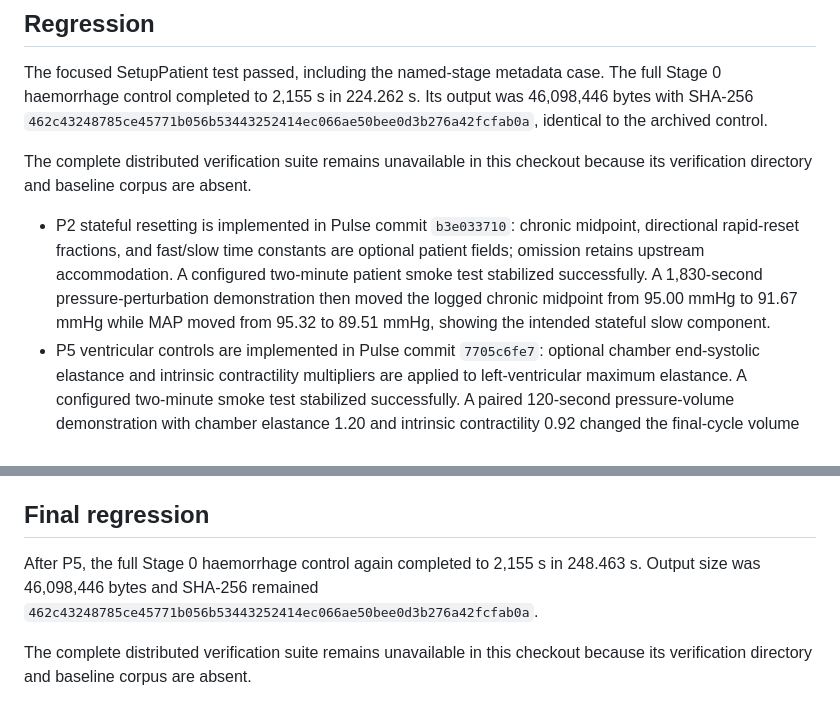
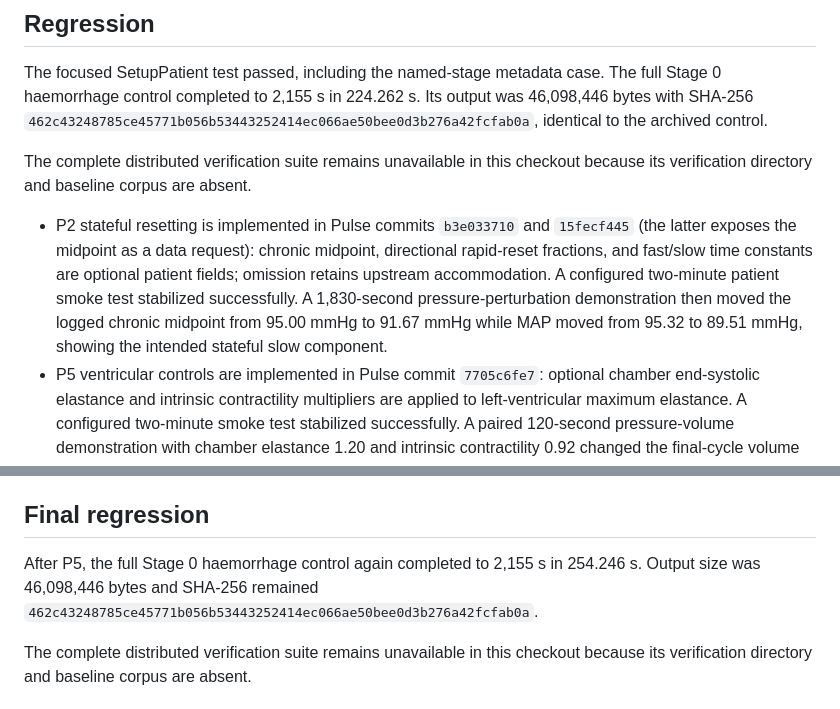
Before and after one commit to Naijaoracle/htn-coupling, a Markdown page: docs/STAGE7_IMPLEMENTATION_STATUS.md, 2 parts joined by grey strips. GitHub-like rendering.

Commit message:
docs: record final Stage 0 regression after P2 output logging

```diff
--- a/docs/STAGE7_IMPLEMENTATION_STATUS.md
+++ b/docs/STAGE7_IMPLEMENTATION_STATUS.md
@@ -12,7 +12,7 @@ The focused SetupPatient test passed, including the named-stage metadata case. T
 
 The complete distributed verification suite remains unavailable in this checkout because its verification directory and baseline corpus are absent.
 
-- P2 stateful resetting is implemented in Pulse commit `b3e033710`: chronic midpoint, directional rapid-reset fractions, and fast/slow time constants are optional patient fields; omission retains upstream accommodation. A configured two-minute patient smoke test stabilized successfully. A 1,830-second pressure-perturbation demonstration then moved the logged chronic midpoint from 95.00 mmHg to 91.67 mmHg while MAP moved from 95.32 to 89.51 mmHg, showing the intended stateful slow component.
+- P2 stateful resetting is implemented in Pulse commits `b3e033710` and `15fecf445` (the latter exposes the midpoint as a data request): chronic midpoint, directional rapid-reset fractions, and fast/slow time constants are optional patient fields; omission retains upstream accommodation. A configured two-minute patient smoke test stabilized successfully. A 1,830-second pressure-perturbation demonstration then moved the logged chronic midpoint from 95.00 mmHg to 91.67 mmHg while MAP moved from 95.32 to 89.51 mmHg, showing the intended stateful slow component.
 - P5 ventricular controls are implemented in Pulse commit `7705c6fe7`: optional chamber end-systolic elastance and intrinsic contractility multipliers are applied to left-ventricular maximum elastance. A configured two-minute smoke test stabilized successfully. A paired 120-second pressure-volume demonstration with chamber elastance 1.20 and intrinsic contractility 0.92 changed the final-cycle volume range from 80.46 to 85.10 mL and the maximum pressure from 136.64 to 137.46 mmHg. This demonstrates wiring, not validation of a clinical PV relation. Diastolic beta and relaxation-time parameters remain architecture-dependent and are not guessed.
 
 ## P1 decision
@@ -21,7 +21,7 @@ The 7.1 diagnostic showed compensated/mixed flow behavior rather than blanket hy
 
 ## Final regression
 
-After P5, the full Stage 0 haemorrhage control again completed to 2,155 s in 248.463 s. Output size was 46,098,446 bytes and SHA-256 remained `462c43248785ce45771b056b53443252414ec066ae50bee0d3b276a42fcfab0a`.
+After P5, the full Stage 0 haemorrhage control again completed to 2,155 s in 254.246 s. Output size was 46,098,446 bytes and SHA-256 remained `462c43248785ce45771b056b53443252414ec066ae50bee0d3b276a42fcfab0a`.
 
 The complete distributed verification suite remains unavailable in this checkout because its verification directory and baseline corpus are absent.
 
```
